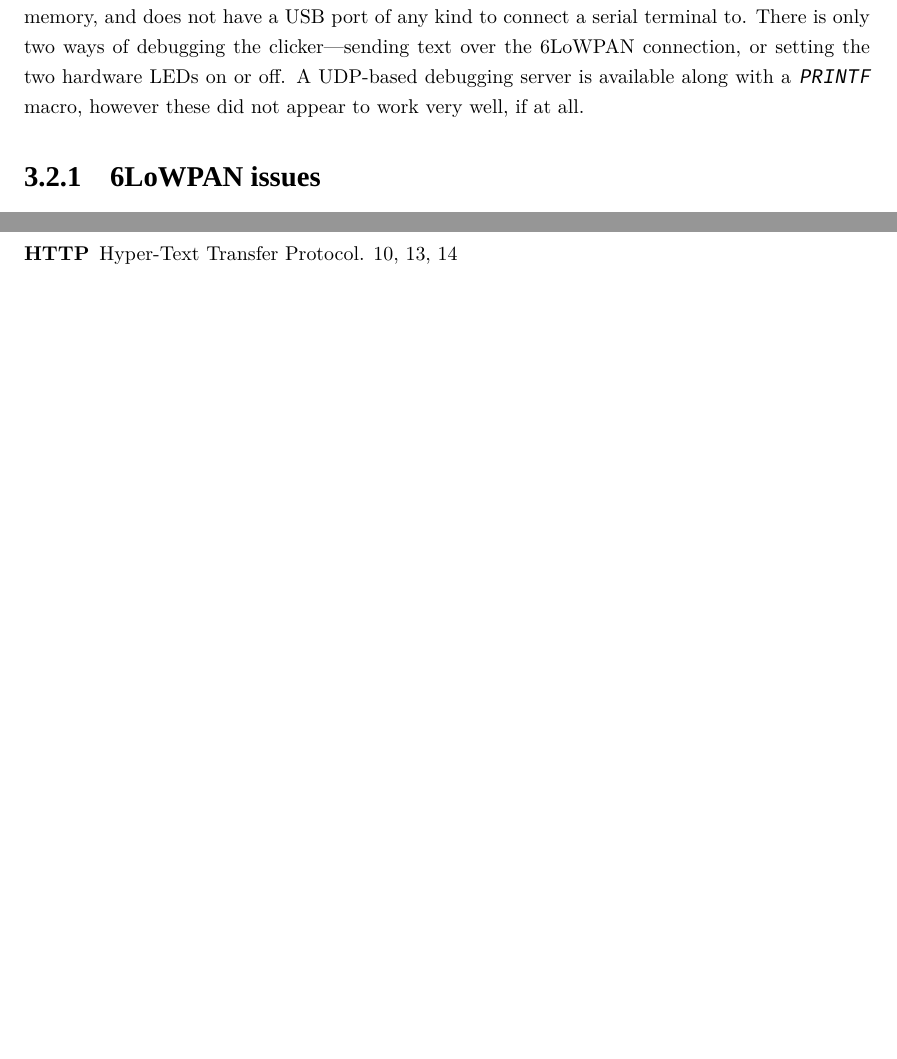
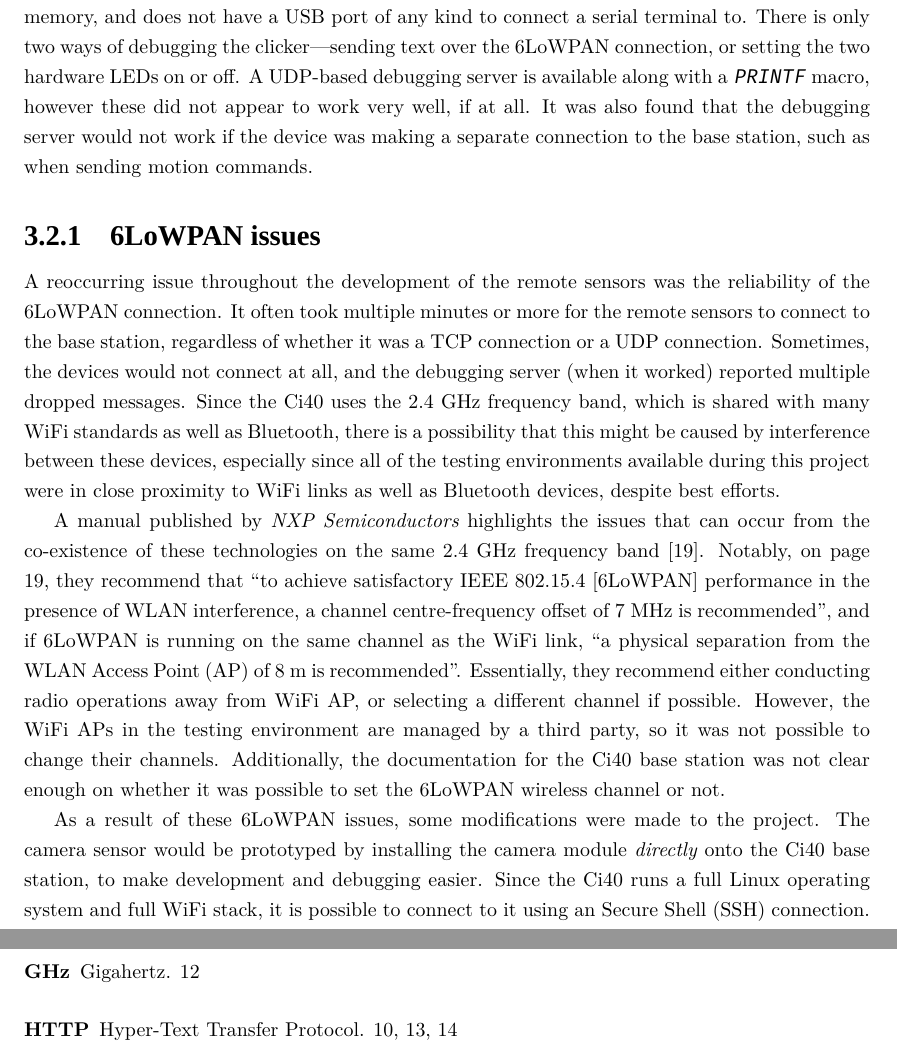
Before and after one commit to maisieccino/COMP3091, a LaTeX thesis (report/comp3091-mattbell.tex, which reads report/acronym.tex, report/chapters/implementation.tex): two parts of pages 15 and 20 of 31 before the commit and two parts of pages 15 and 21 of 31 after it, joined at a grey line, cut so that both start at the same text, the shorter picture padded with empty space. Compiled offline with XeLaTeX; a missing font is replaced by an installed copy or a similar font.

Commit message:
[report] 6lowpan

```diff
--- a/report/acronym.tex
+++ b/report/acronym.tex
@@ -11,3 +11,6 @@
 \newacronym{http}{HTTP}{Hyper-Text Transfer Protocol}
 \newacronym{bdd}{BDD}{Behaviour-Driven Development}
 \newacronym{tdd}{TDD}{Test-Driven Development}
+\newacronym{ghz}{GHz}{Gigahertz}
+\newacronym{ap}{AP}{Access Point}
+\newacronym{ssh}{SSH}{Secure Shell}
--- a/report/chapters/implementation.tex
+++ b/report/chapters/implementation.tex
@@ -59,6 +59,41 @@ any kind to connect a serial terminal to. There is only two ways of debugging
 the clicker\textemdash{}sending text over the \gls{6lowpan} connection, or
 setting the two hardware LEDs on or off. A \acrshort{udp}-based debugging
 server is available along with a \texttt{PRINTF} macro, however these did not
-appear to work very well, if at all.
+appear to work very well, if at all. It was also found that the debugging
+server would not work if the device was making a separate connection to the
+base station, such as when sending motion commands.
 
 \subsection{6LoWPAN issues}
+A reoccurring issue throughout the development of the remote sensors was the
+reliability of the \gls{6lowpan} connection. It often took multiple minutes
+or more for the remote sensors to connect to the base station, regardless of
+whether it was a \acrshort{tcp} connection or a \acrshort{udp} connection.
+Sometimes, the devices would not connect at all, and the debugging server
+(when it worked) reported multiple dropped messages. Since the Ci40 uses the
+2.4 \acrshort{ghz} frequency band, which is shared with many WiFi standards
+as well as Bluetooth, there is a possibility that this might be caused by
+interference between these devices, especially since all of the testing
+environments available during this project were in close proximity to WiFi
+links as well as Bluetooth devices, despite best efforts.
+
+A manual published by \textit{NXP Semiconductors} highlights the issues that
+can occur from the co-existence of these technologies on the same 2.4
+\acrshort{ghz} frequency band~\cite{nxp2013ieee802154coexistence}. Notably,
+on page 19, they recommend that ``to achieve satisfactory IEEE 802.15.4
+[6LoWPAN] performance in the presence of WLAN interference, a channel
+centre-frequency offset of 7 MHz is recommended'', and if \gls{6lowpan} is
+running on the same channel as the WiFi link, ``a physical separation from
+the WLAN \acrfull{ap} of 8 m is recommended''. Essentially, they recommend
+either conducting radio operations away from WiFi \acrshort{ap}, or selecting
+a different channel if possible. However, the WiFi \acrshort{ap}s in the
+testing environment are managed by a third party, so it was not possible to
+change their channels. Additionally, the documentation for the Ci40 base
+station was not clear enough on whether it was possible to set the
+\gls{6lowpan} wireless channel or not.
+
+As a result of these \gls{6lowpan} issues, some modifications were made to
+the project. The camera sensor would be prototyped by installing the camera
+module \textit{directly} onto the Ci40 base station, to make development and
+debugging easier. Since the Ci40 runs a full Linux operating system and full
+WiFi stack, it is possible to connect to it using an \acrfull{ssh}
+connection.
```
Also changed, not shown: report/chapters/introduction.tex (+2 -0 lines), report/report.bib (+7 -0 lines), report/comp3091-mattbell.pdf.
